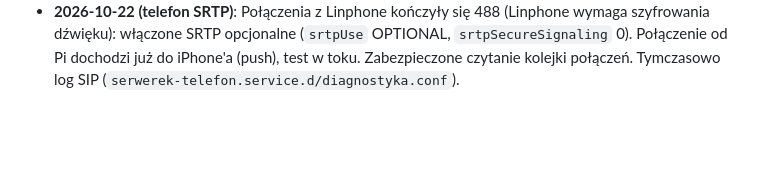
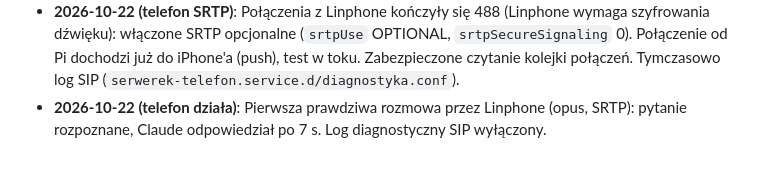
Before and after one commit to TangySpider4453/repozytorium, a Markdown page: PLAN.md, the part around the change. GitHub-like rendering; blank space fills up the shorter version.

Commit message:
Telefon dziala z Linphone; diagnostyka wylaczona
Co-Authored-By: Claude Opus 5.5 <noreply@anthropic.com>
Claude-Session: https://claude.ai/code/session_0118GmQqwZYzBYLZHzdTXcXj

```diff
--- a/PLAN.md
+++ b/PLAN.md
@@ -354,3 +354,5 @@ albo wgraj skrypt przez `scp` i uruchom go na Pi. Nie przesyłaj plików przez p
 - **2026-10-22 (telefon SRTP)**: Połączenia z Linphone kończyły się 488 (Linphone wymaga szyfrowania dźwięku): włączone
   SRTP opcjonalne (`srtpUse` OPTIONAL, `srtpSecureSignaling` 0). Połączenie od Pi dochodzi już do iPhone'a (push),
   test w toku. Zabezpieczone czytanie kolejki połączeń. Tymczasowo log SIP (`serwerek-telefon.service.d/diagnostyka.conf`).
+- **2026-10-22 (telefon działa)**: Pierwsza prawdziwa rozmowa przez Linphone (opus, SRTP): pytanie rozpoznane, Claude
+  odpowiedział po 7 s. Log diagnostyczny SIP wyłączony.
```
Also changed, not shown: SERWER.md (+2 -1 lines).
